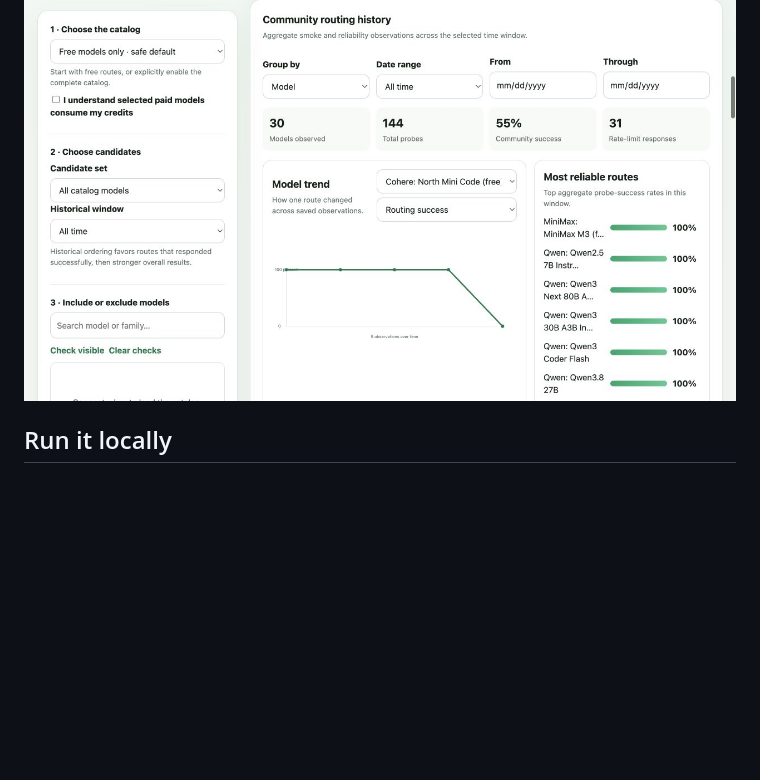
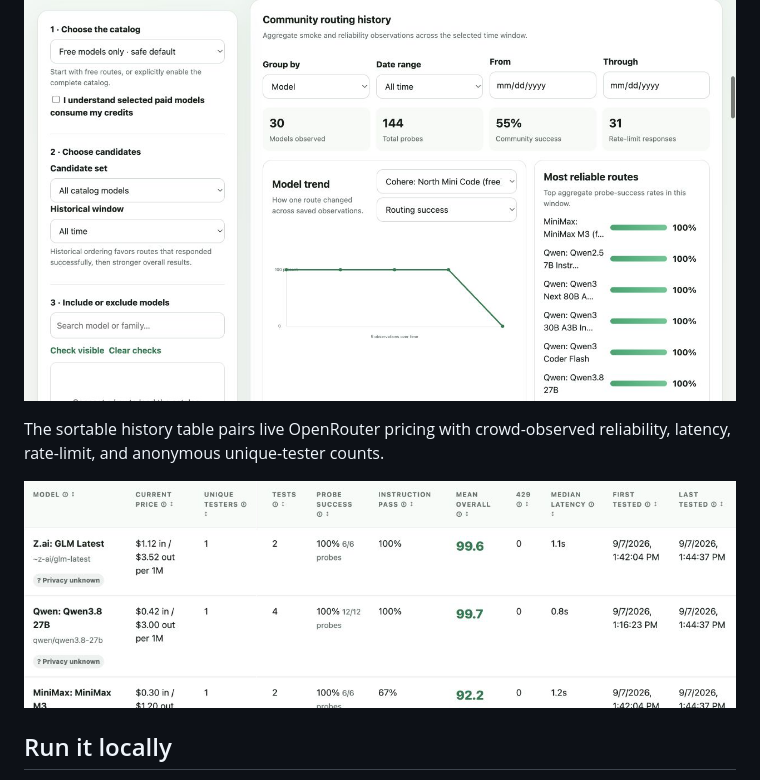
Before and after one commit to maustin10/openrouter-crowdbench, a Markdown page: README.md, the part around the change. GitHub-like rendering; pictures changed too: docs/images/historical-results-table.png (added); blank space fills up the shorter version.

Commit message:
Add live pricing and tester insights

```diff
--- a/README.md
+++ b/README.md
@@ -25,6 +25,10 @@ OpenRouter CrowdBench is not affiliated with or endorsed by OpenRouter.
 ### Explore historical routing quality
 
 ![CrowdBench historical trends and reliability charts](docs/images/history-trends.png)
+
+The sortable history table pairs live OpenRouter pricing with crowd-observed reliability, latency, rate-limit, and anonymous unique-tester counts.
+
+![CrowdBench full historical model results table](docs/images/historical-results-table.png)
 
 ## Run it locally
 
```
Also changed, not shown: 3 other files.
